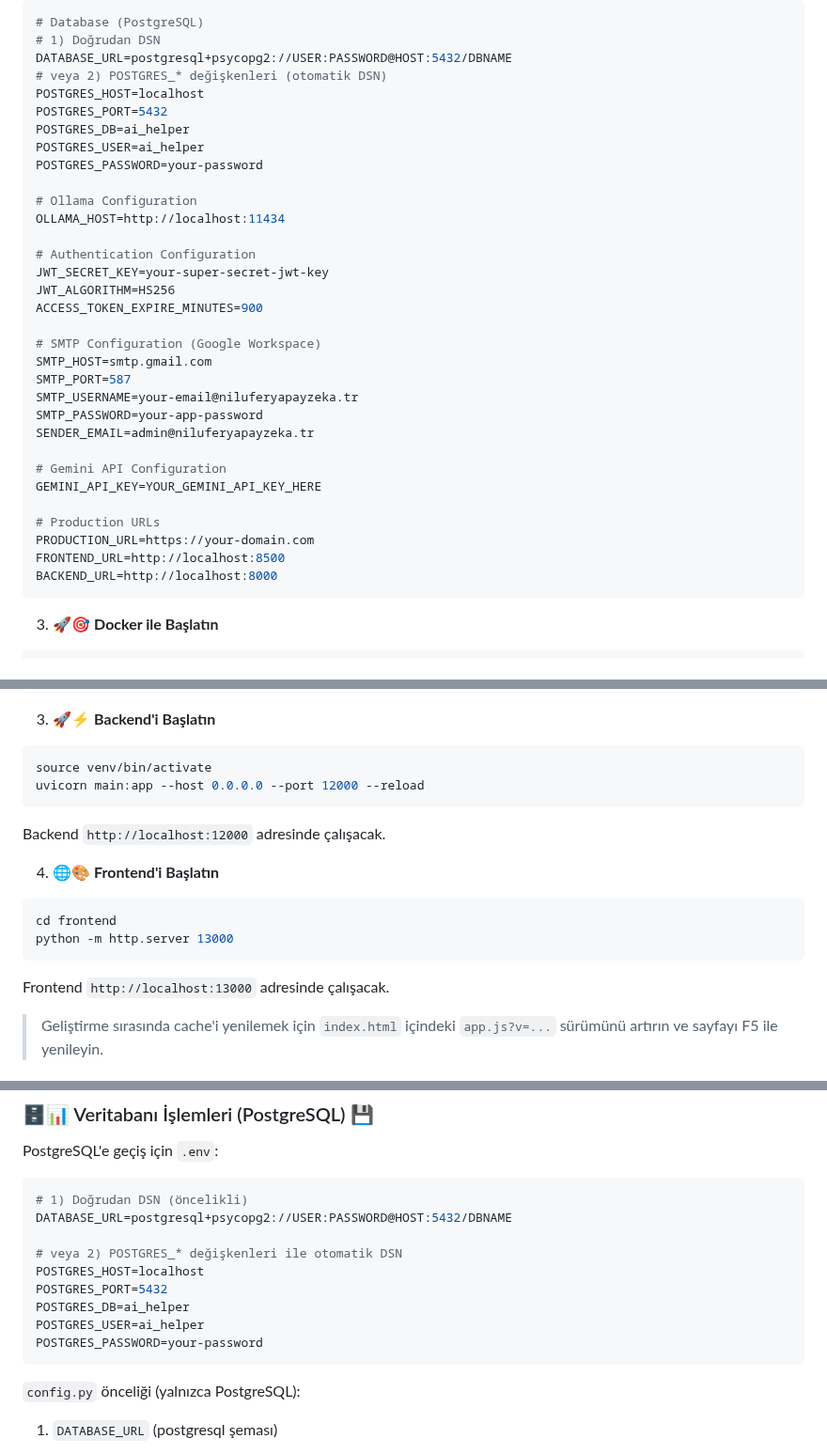
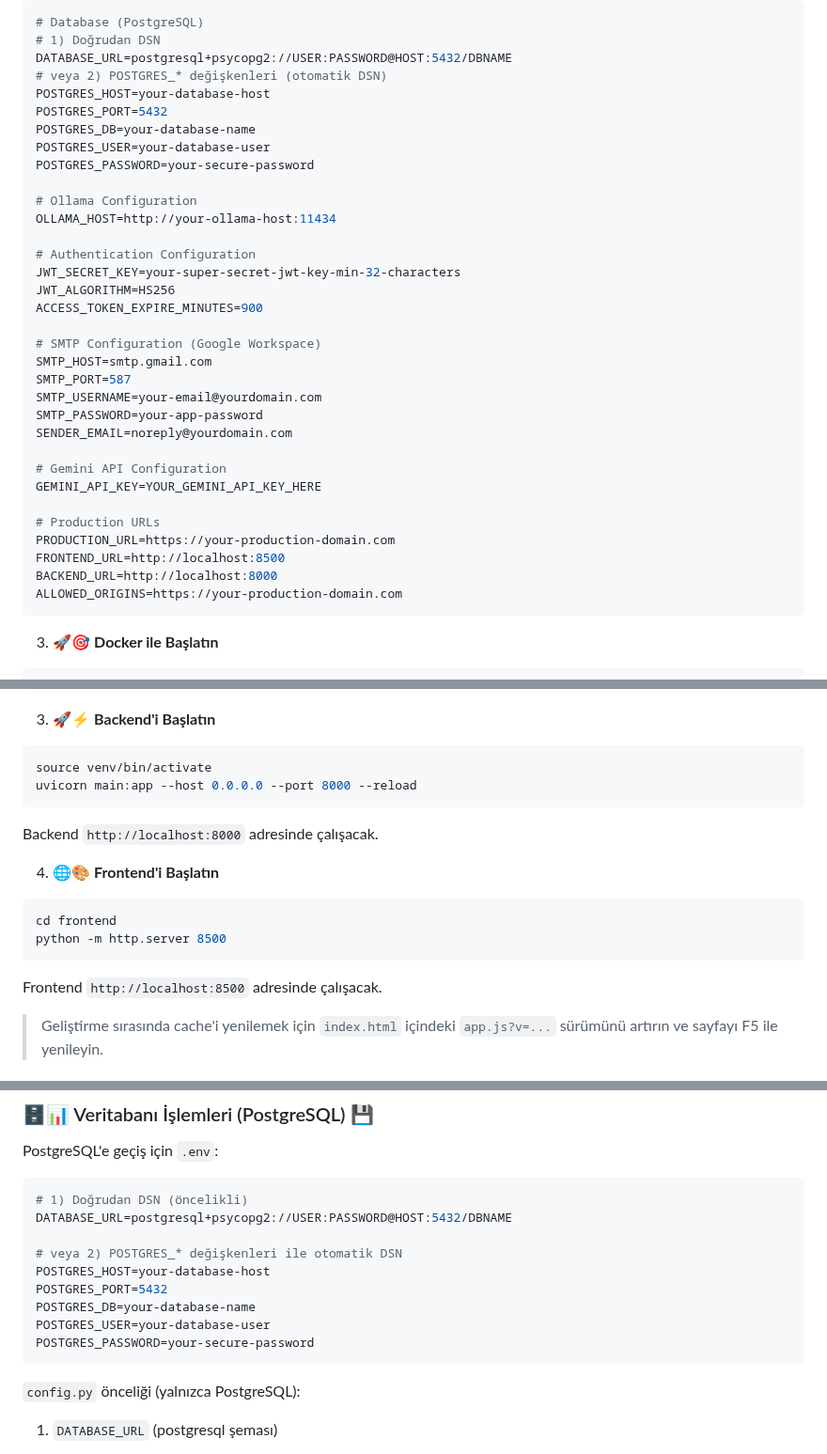
Before and after one commit to Zaferturan/ai_helper, a Markdown page: README.md, 3 parts joined by grey strips. Shown at 94% size. Rendered like a GitHub page.

Commit message:
Güvenlik: README.md'deki hassas bilgiler placeholder'larla değiştirildi

````diff
--- a/README.md
+++ b/README.md
@@ -88,34 +88,35 @@ cd ai_helper
 # 1) Doğrudan DSN
 DATABASE_URL=postgresql+psycopg2://USER:PASSWORD@HOST:5432/DBNAME
 # veya 2) POSTGRES_* değişkenleri (otomatik DSN)
-POSTGRES_HOST=localhost
+POSTGRES_HOST=your-database-host
 POSTGRES_PORT=5432
-POSTGRES_DB=ai_helper
-POSTGRES_USER=ai_helper
-POSTGRES_PASSWORD=your-password
+POSTGRES_DB=your-database-name
+POSTGRES_USER=your-database-user
+POSTGRES_PASSWORD=your-secure-password
 
 # Ollama Configuration
-OLLAMA_HOST=http://localhost:11434
+OLLAMA_HOST=http://your-ollama-host:11434
 
 # Authentication Configuration
-JWT_SECRET_KEY=your-super-secret-jwt-key
+JWT_SECRET_KEY=your-super-secret-jwt-key-min-32-characters
 JWT_ALGORITHM=HS256
 ACCESS_TOKEN_EXPIRE_MINUTES=900
 
 # SMTP Configuration (Google Workspace)
 SMTP_HOST=smtp.gmail.com
 SMTP_PORT=587
-SMTP_USERNAME=your-email@niluferyapayzeka.tr
+SMTP_USERNAME=your-email@yourdomain.com
 SMTP_PASSWORD=your-app-password
-SENDER_EMAIL=admin@niluferyapayzeka.tr
+SENDER_EMAIL=noreply@yourdomain.com
 
 # Gemini API Configuration
 GEMINI_API_KEY=YOUR_GEMINI_API_KEY_HERE
 
 # Production URLs
-PRODUCTION_URL=https://your-domain.com
+PRODUCTION_URL=https://your-production-domain.com
 FRONTEND_URL=http://localhost:8500
 BACKEND_URL=http://localhost:8000
+ALLOWED_ORIGINS=https://your-production-domain.com
 ```
 
 3. 🚀🎯 **Docker ile Başlatın**
@@ -151,16 +152,16 @@ pip install -r requirements.txt
 3. 🚀⚡ **Backend'i Başlatın**
 ```bash
 source venv/bin/activate
-uvicorn main:app --host 0.0.0.0 --port 12000 --reload
+uvicorn main:app --host 0.0.0.0 --port 8000 --reload
 ```
-Backend `http://localhost:12000` adresinde çalışacak.
+Backend `http://localhost:8000` adresinde çalışacak.
 
 4. 🌐🎨 **Frontend'i Başlatın**
 ```bash
 cd frontend
-python -m http.server 13000
+python -m http.server 8500
 ```
-Frontend `http://localhost:13000` adresinde çalışacak.
+Frontend `http://localhost:8500` adresinde çalışacak.
 
 > Geliştirme sırasında cache'i yenilemek için `index.html` içindeki `app.js?v=...` sürümünü artırın ve sayfayı F5 ile yenileyin.
 
@@ -330,11 +331,11 @@ PostgreSQL'e geçiş için `.env`:
 DATABASE_URL=postgresql+psycopg2://USER:PASSWORD@HOST:5432/DBNAME
 
 # veya 2) POSTGRES_* değişkenleri ile otomatik DSN
-POSTGRES_HOST=localhost
+POSTGRES_HOST=your-database-host
 POSTGRES_PORT=5432
-POSTGRES_DB=ai_helper
-POSTGRES_USER=ai_helper
-POSTGRES_PASSWORD=your-password
+POSTGRES_DB=your-database-name
+POSTGRES_USER=your-database-user
+POSTGRES_PASSWORD=your-secure-password
 ```
 
 `config.py` önceliği (yalnızca PostgreSQL):
````
Also changed, not shown: other parts of README.md (+2 -2 lines).
